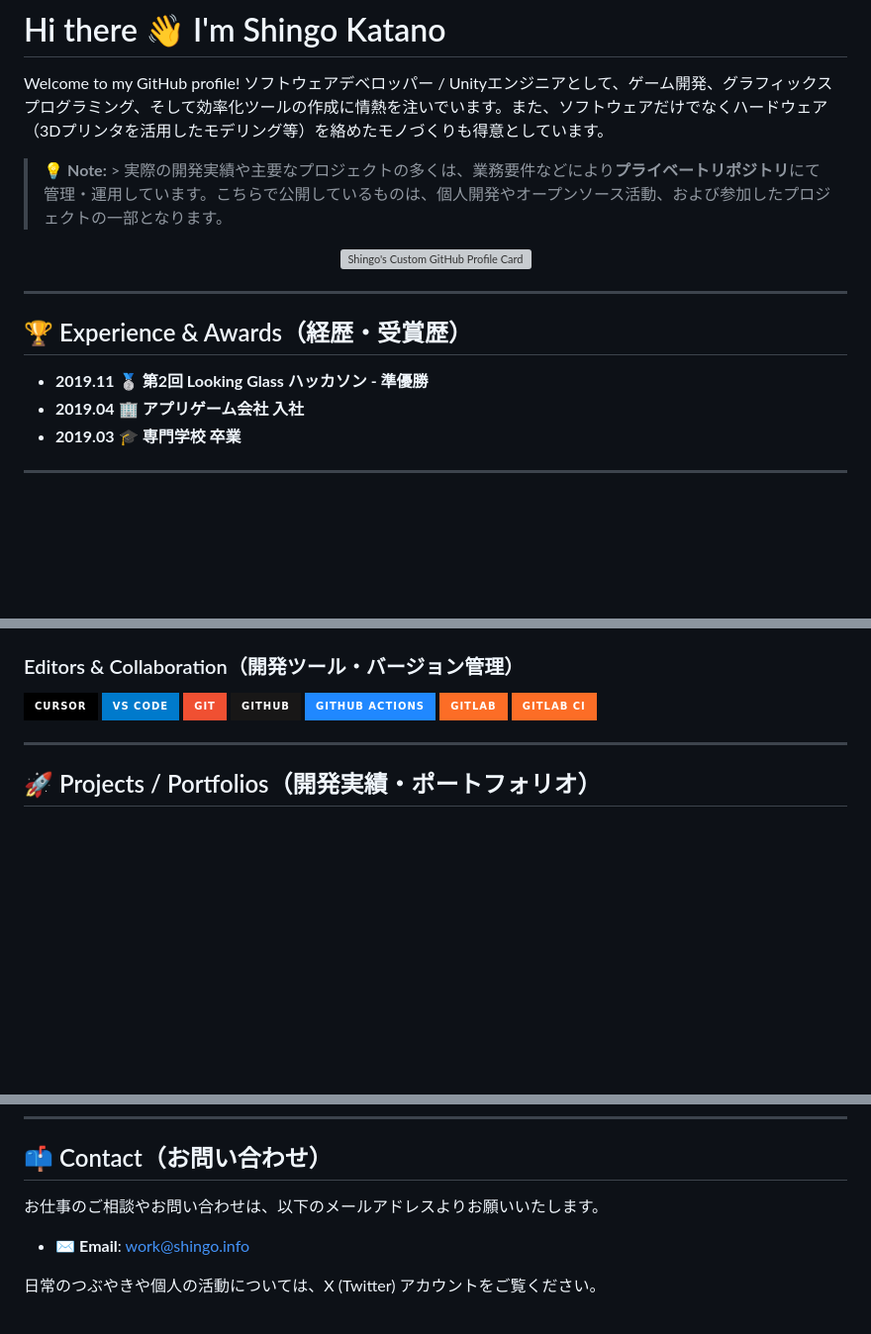
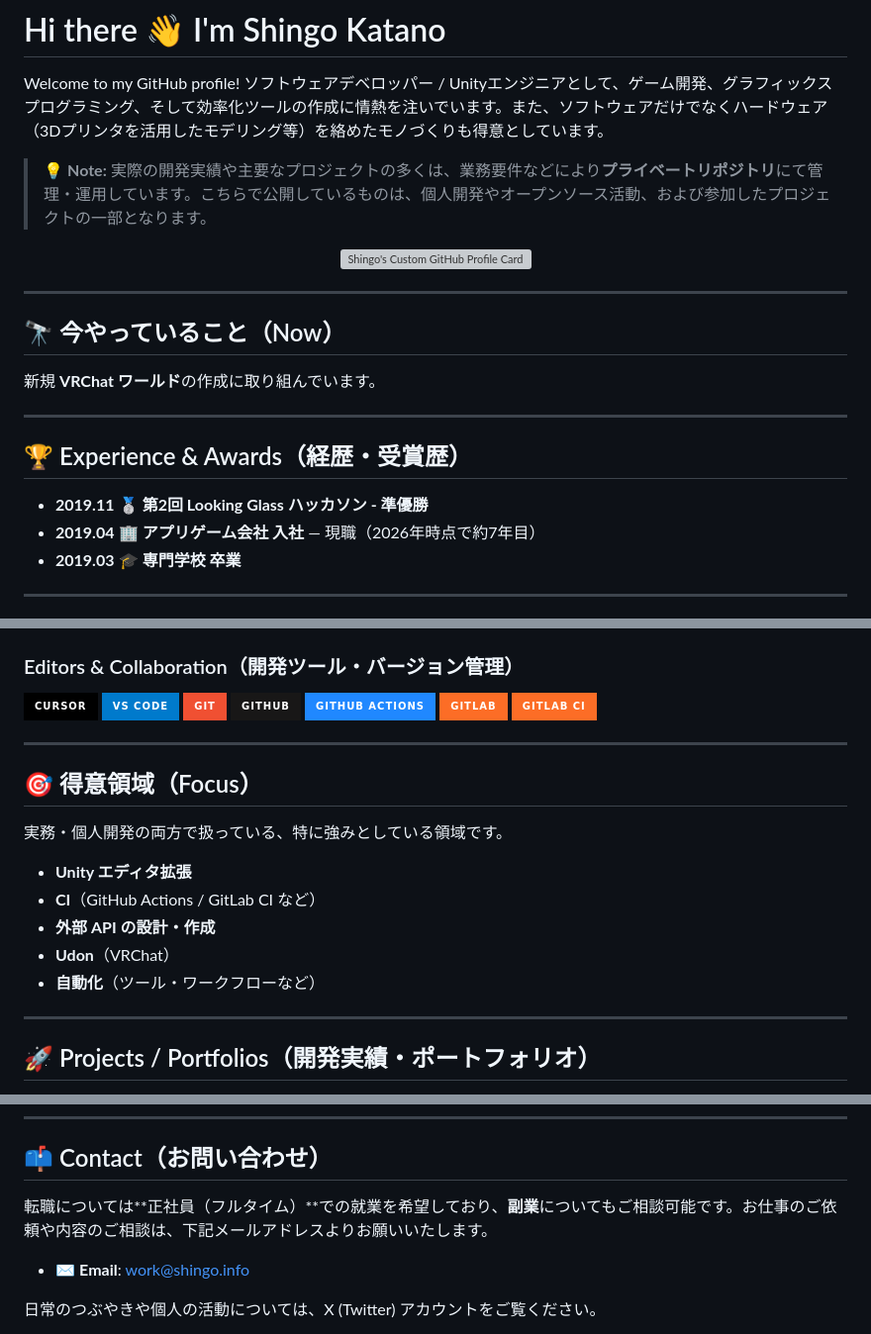
Before and after one commit to KatanoShingo/KatanoShingo, a Markdown page: README.md, 3 parts joined by grey strips. Shown at 99% size. GitHub-like rendering; badges without logos; blank space fills up the shorter version; grey boxes are pictures that could not be loaded.

Commit message:
説明の修正

```diff
--- a/README.md
+++ b/README.md
@@ -3,7 +3,7 @@
 Welcome to my GitHub profile!
 ソフトウェアデベロッパー / Unityエンジニアとして、ゲーム開発、グラフィックスプログラミング、そして効率化ツールの作成に情熱を注いでいます。また、ソフトウェアだけでなくハードウェア（3Dプリンタを活用したモデリング等）を絡めたモノづくりも得意としています。
 
-> 💡 **Note:** > 実際の開発実績や主要なプロジェクトの多くは、業務要件などにより**プライベートリポジトリ**にて管理・運用しています。こちらで公開しているものは、個人開発やオープンソース活動、および参加したプロジェクトの一部となります。
+> 💡 **Note:** 実際の開発実績や主要なプロジェクトの多くは、業務要件などにより**プライベートリポジトリ**にて管理・運用しています。こちらで公開しているものは、個人開発やオープンソース活動、および参加したプロジェクトの一部となります。
 
 <div align="center">
   <img src="./github-custom-card.svg" alt="Shingo's Custom GitHub Profile Card" />
@@ -11,10 +11,16 @@ Welcome to my GitHub profile!
 
 ---
 
+## 🔭 今やっていること（Now）
+
+新規 **VRChat ワールド**の作成に取り組んでいます。
+
+---
+
 ## 🏆 Experience & Awards（経歴・受賞歴）
 
 - **2019.11** 🥈 **第2回 Looking Glass ハッカソン - 準優勝**
-- **2019.04** 🏢 **アプリゲーム会社 入社**
+- **2019.04** 🏢 **アプリゲーム会社 入社** — 現職（2026年時点で約7年目）
 - **2019.03** 🎓 **専門学校 卒業**
 
 ---
@@ -51,6 +57,18 @@ Welcome to my GitHub profile!
 ![GitHub Actions](https://img.shields.io/badge/GitHub_Actions-2088FF?style=for-the-badge&logo=github&logoColor=white)
 ![GitLab](https://img.shields.io/badge/GitLab-FC6D26?style=for-the-badge&logo=gitlab&logoColor=white)
 ![GitLab CI](https://img.shields.io/badge/GitLab_CI-FC6D26?style=for-the-badge&logo=gitlab&logoColor=white)
+
+---
+
+## 🎯 得意領域（Focus）
+
+実務・個人開発の両方で扱っている、特に強みとしている領域です。
+
+- **Unity エディタ拡張**
+- **CI**（GitHub Actions / GitLab CI など）
+- **外部 API の設計・作成**
+- **Udon**（VRChat）
+- **自動化**（ツール・ワークフローなど）
 
 ---
 
@@ -129,7 +147,7 @@ BOOTHにて公開・販売している、Unity開発者向けの便利ツール
 
 ## 📫 Contact（お問い合わせ）
 
-お仕事のご相談やお問い合わせは、以下のメールアドレスよりお願いいたします。
+転職については**正社員（フルタイム）**での就業を希望しており、**副業**についてもご相談可能です。お仕事のご依頼や内容のご相談は、下記メールアドレスよりお願いいたします。
 
 - ✉️ **Email**: [work@shingo.info](mailto:work@shingo.info)
 
```
